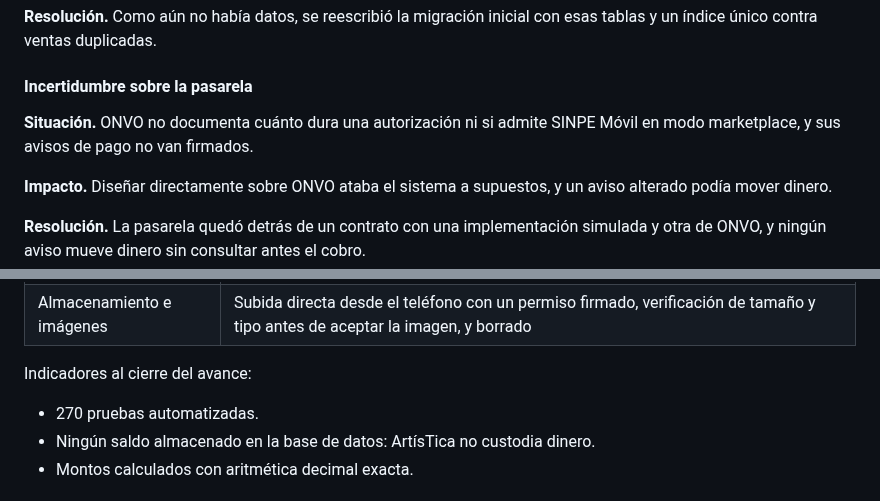
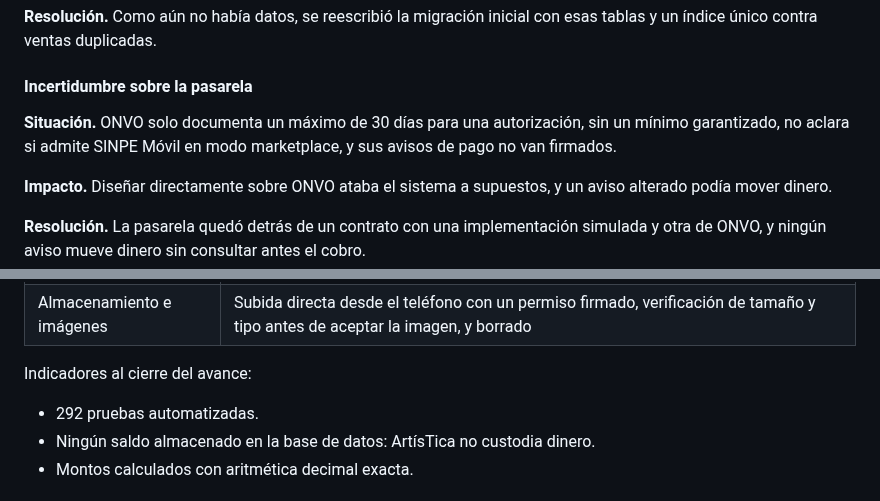
Before and after one commit to Esteban-JGS/ArtisTica, a Markdown page: docs/ArtisTica_Documentacion_Oficial.md, 2 parts joined by grey strips. Rendered like a GitHub page.

Commit message:
docs: vigencia de autorizaciones y pruebas al dia en la documentacion oficial

```diff
--- a/docs/ArtisTica_Documentacion_Oficial.md
+++ b/docs/ArtisTica_Documentacion_Oficial.md
@@ -303,7 +303,7 @@ Con un pedido promedio de US$150, una tarifa promedio de 7% y 300 suscriptores d
 
 #### Incertidumbre sobre la pasarela
 
-**Situación.** ONVO no documenta cuánto dura una autorización ni si admite SINPE Móvil en modo marketplace, y sus avisos de pago no van firmados.
+**Situación.** ONVO solo documenta un máximo de 30 días para una autorización, sin un mínimo garantizado, no aclara si admite SINPE Móvil en modo marketplace, y sus avisos de pago no van firmados.
 
 **Impacto.** Diseñar directamente sobre ONVO ataba el sistema a supuestos, y un aviso alterado podía mover dinero.
 
@@ -355,7 +355,7 @@ Con un pedido promedio de US$150, una tarifa promedio de 7% y 300 suscriptores d
 
 Indicadores al cierre del avance:
 
-- 270 pruebas automatizadas.
+- 292 pruebas automatizadas.
 - Ningún saldo almacenado en la base de datos: ArtísTica no custodia dinero.
 - Montos calculados con aritmética decimal exacta.
 
```
